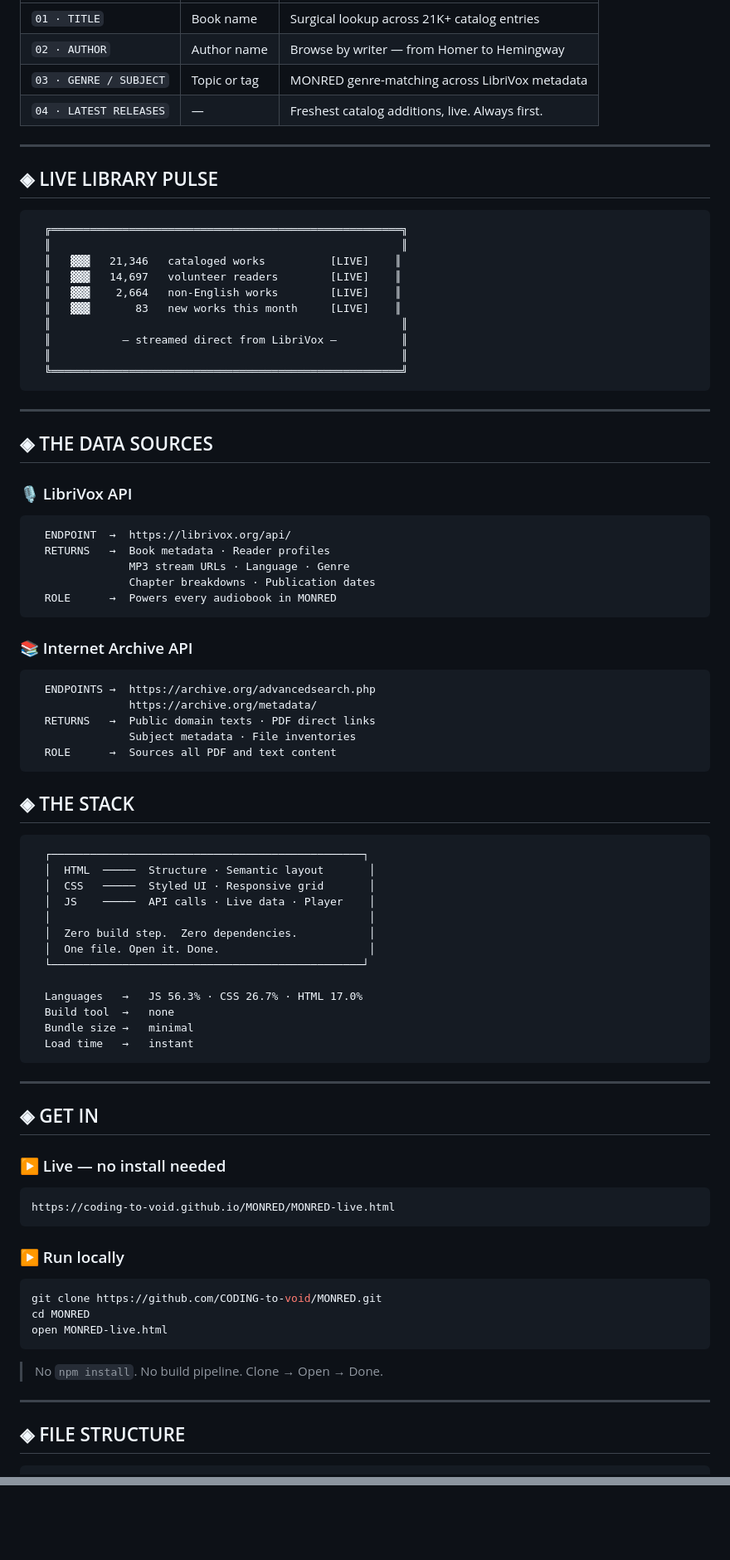
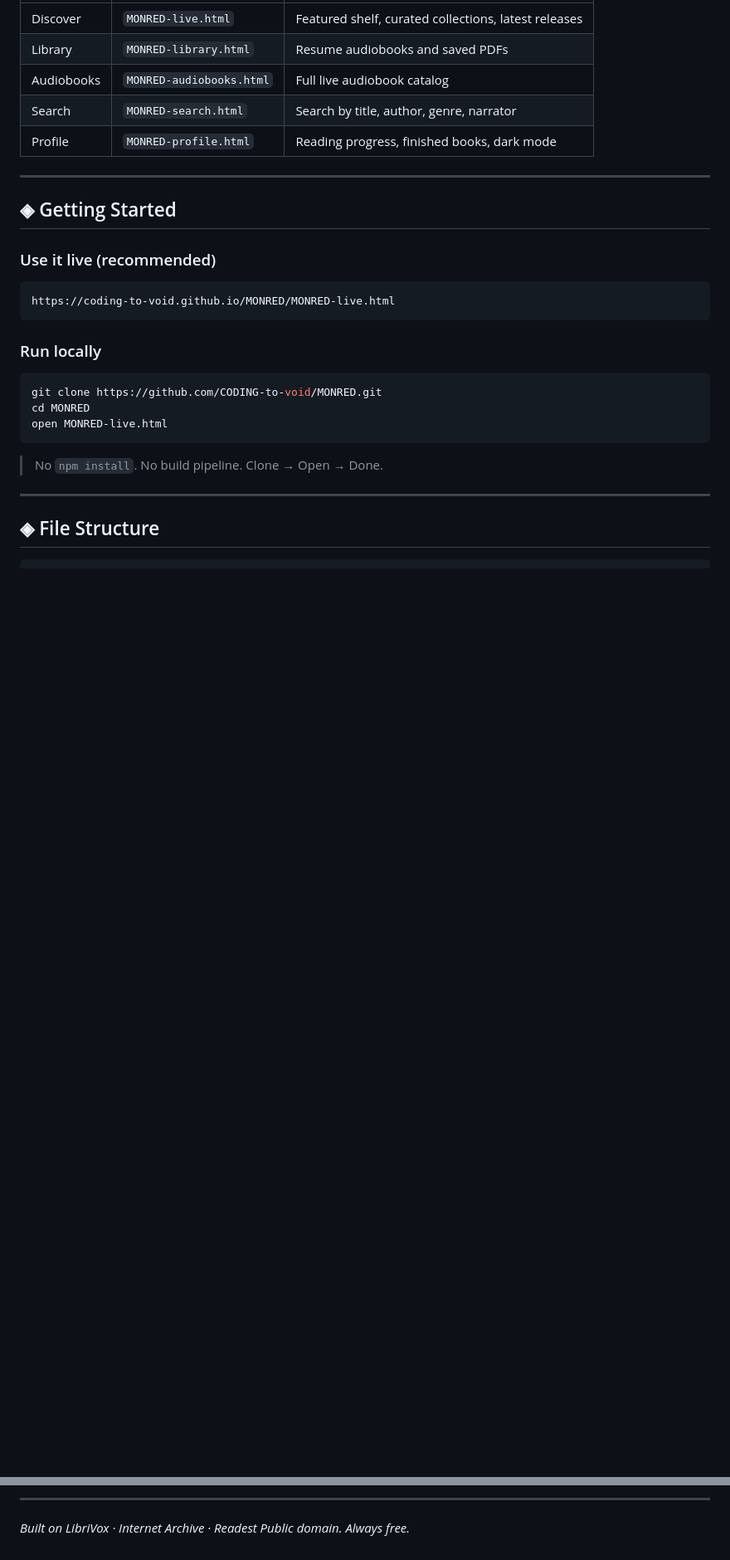
Before and after one commit to CODING-to-void/MONRED, a Markdown page: README.md, 2 parts joined by grey strips. Shown at 83% size. GitHub-like rendering; blank space fills up the shorter version.

````diff
--- a/README.md
+++ b/README.md
@@ -108,77 +83,21 @@ It pulls live data from **LibriVox** and the **Internet Archive** simultaneously
 |---|---|---|
-| `01 · TITLE` | Book name | Surgical lookup across 21K+ catalog entries |
-| `02 · AUTHOR` | Author name | Browse by writer — from Homer to Hemingway |
-| `03 · GENRE / SUBJECT` | Topic or tag | MONRED genre-matching across LibriVox metadata |
-| `04 · LATEST RELEASES` | — | Freshest catalog additions, live. Always first. |
+| Discover | `MONRED-live.html` | Featured shelf, curated collections, latest releases |
+| Library | `MONRED-library.html` | Resume audiobooks and saved PDFs |
+| Audiobooks | `MONRED-audiobooks.html` | Full live audiobook catalog |
+| Search | `MONRED-search.html` | Search by title, author, genre, narrator |
+| Profile | `MONRED-profile.html` | Reading progress, finished books, dark mode |
 
 ---
 
-## ◈ LIVE LIBRARY PULSE
+## ◈ Getting Started
 
-```
-  ╔══════════════════════════════════════════════════════╗
-  ║                                                      ║
-  ║   ▓▓▓   21,346   cataloged works          [LIVE]    ║
-  ║   ▓▓▓   14,697   volunteer readers        [LIVE]    ║
-  ║   ▓▓▓    2,664   non-English works        [LIVE]    ║
-  ║   ▓▓▓       83   new works this month     [LIVE]    ║
-  ║                                                      ║
-  ║           — streamed direct from LibriVox —          ║
-  ║                                                      ║
-  ╚══════════════════════════════════════════════════════╝
-```
-
----
-
-## ◈ THE DATA SOURCES
-
-### 🎙️ LibriVox API
-```
-  ENDPOINT  →  https://librivox.org/api/
-  RETURNS   →  Book metadata · Reader profiles
-               MP3 stream URLs · Language · Genre
-               Chapter breakdowns · Publication dates
-  ROLE      →  Powers every audiobook in MONRED
-```
-
-### 📚 Internet Archive API
-```
-  ENDPOINTS →  https://archive.org/advancedsearch.php
-               https://archive.org/metadata/
-  RETURNS   →  Public domain texts · PDF direct links
-               Subject metadata · File inventories
-  ROLE      →  Sources all PDF and text content
-```
-
-## ◈ THE STACK
-
-```
-  ┌────────────────────────────────────────────────┐
-  │  HTML  ─────  Structure · Semantic layout       │
-  │  CSS   ─────  Styled UI · Responsive grid       │
-  │  JS    ─────  API calls · Live data · Player    │
-  │                                                 │
-  │  Zero build step.  Zero dependencies.           │
-  │  One file. Open it. Done.                       │
-  └────────────────────────────────────────────────┘
-
-  Languages   →   JS 56.3% · CSS 26.7% · HTML 17.0%
-  Build tool  →   none
-  Bundle size →   minimal
-  Load time   →   instant
-```
-
----
-
-## ◈ GET IN
-
-### ▶ Live — no install needed
+### Use it live (recommended)
 
 ```
 https://coding-to-void.github.io/MONRED/MONRED-live.html
 ```
 
-### ▶ Run locally
+### Run locally
 
 ```bash
 git clone https://github.com/CODING-to-void/MONRED.git
@@ -190,6 +109,6 @@ open MONRED-live.html
 
 ---
 
-## ◈ FILE STRUCTURE
+## ◈ File Structure
 
 ```
@@ -254,2 +215,5 @@ UI fix, new search mode, deeper API integration — open an issue. Let's build.
 
-</div>
+---
+
+*Built on LibriVox · Internet Archive · Readest*
+*Public domain. Always free.*
````
Also changed, not shown: other parts of README.md (+137 -120 lines).
